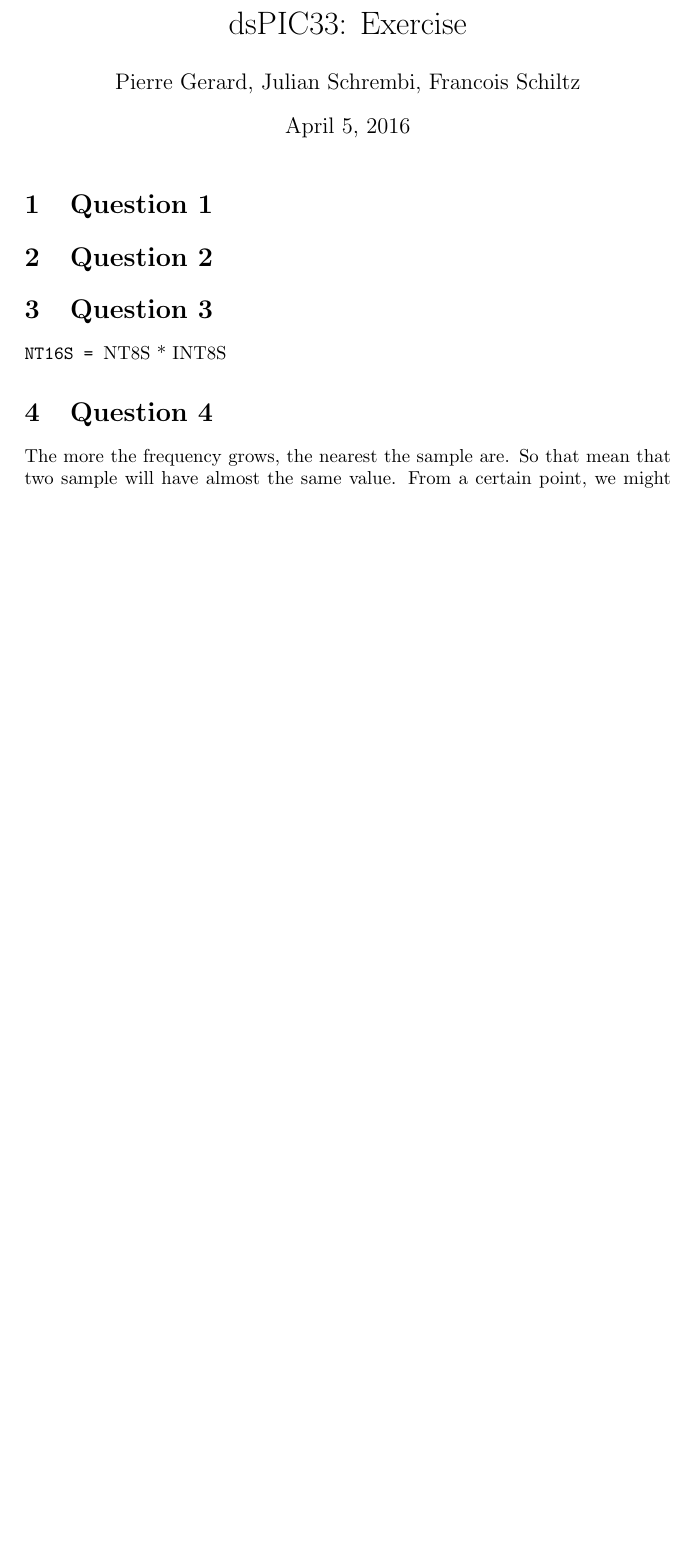
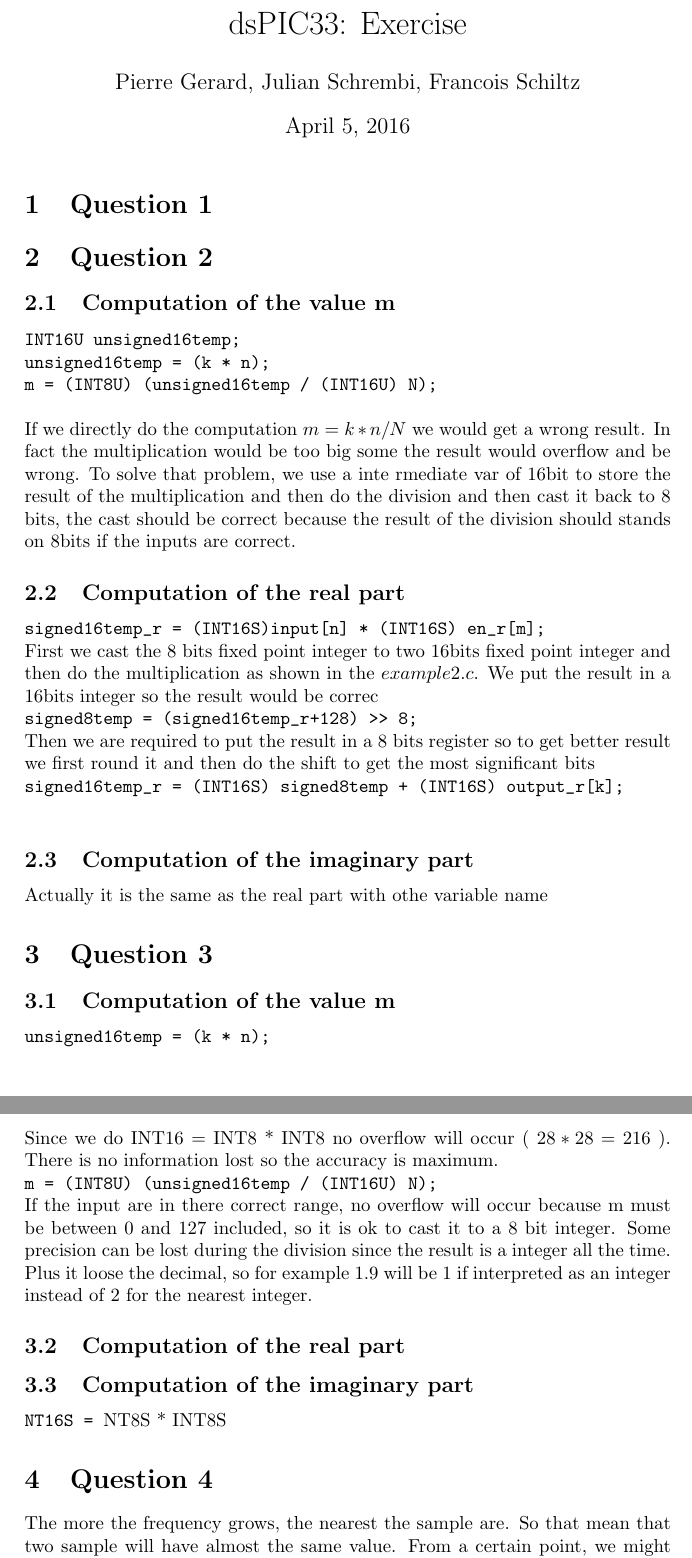
Before and after one commit to PierreGe/microprocessor-architecture, a LaTeX document (2-dspic33/project/rapport.tex): part of the page before the commit and two parts of pages 1 and 2 of 2 after it, the two joined at a grey line, cut so that both start at the same text, the shorter picture padded with empty space. Compiled offline with pdfLaTeX.

Commit message:
Ajout d'info dans le rapport

```diff
--- a/2-dspic33/project/rapport.tex
+++ b/2-dspic33/project/rapport.tex
@@ -13,9 +15,60 @@
 \maketitle
 
 \section{Question 1}
+
+% ici le super schema :)
+
 \section{Question 2}
 
+\subsection{Computation of the value m}
+
+
+\verb|INT16U unsigned16temp;|
+
+\verb|unsigned16temp = (k * n);|
+
+\verb|m = (INT8U) (unsigned16temp / (INT16U) N);|
+\\
+
+If we directly do the computation $ m = k*n/N $ we would get a wrong result. In fact the multiplication would be too big some the result would overflow and be wrong. To solve that problem, we use a inte rmediate var of 16bit to store the result of the multiplication and then do the division and then cast it back to 8 bits, the cast should be correct because the result of the division should stands on 8bits if the inputs are correct.
+
+\subsection{Computation of the real part}
+
+\verb|signed16temp_r = (INT16S)input[n] * (INT16S) en_r[m];|
+\\
+First we cast the 8 bits fixed point integer to two 16bits fixed point integer and then do the multiplication as shown in the $example2.c$. We put the result in a 16bits integer so the result would be correc\\
+\verb|signed8temp = (signed16temp_r+128) >> 8;|
+\\
+Then we are required to put the result in a 8 bits register so to get better result we first round it  and then do the shift to get the most significant bits
+\\
+\verb|signed16temp_r = (INT16S) signed8temp + (INT16S) output_r[k];|
+\\
+% TODO a verifier si c'est bon ..
+
+\subsection{Computation of the imaginary part}
+
+Actually it is the same as the real part with othe variable name
+
+
 \section{Question 3}
+
+\subsection{Computation of the value m}
+
+\verb|unsigned16temp = (k * n);|
+
+Since we do INT16 = INT8 * INT8 no overflow will occur ( $2{8}*2{8} = 2{16}$ ). There is no information lost so the accuracy is maximum.
+
+\verb|m = (INT8U) (unsigned16temp / (INT16U) N);|
+
+If the input are in there correct range, no overflow will occur because m must be between 0 and 127 included, so it is ok to cast it to a 8 bit integer. Some precision can be lost during the division since the result is a integer all the time. Plus it loose the decimal, so for example $1.9$ will be $1$ if interpreted as an integer instead of 2 for the nearest integer.
+
+\subsection{Computation of the real part}
+
+%TODO
+
+\subsection{Computation of the imaginary part}
+
+%TODO
 
 
 \verb INT16S = INT8S * INT8S
```
Also changed, not shown: 2-dspic33/project/rapport.pdf, 2-dspic33/project/rapport.tex (4 more changed lines), 1 other file.
